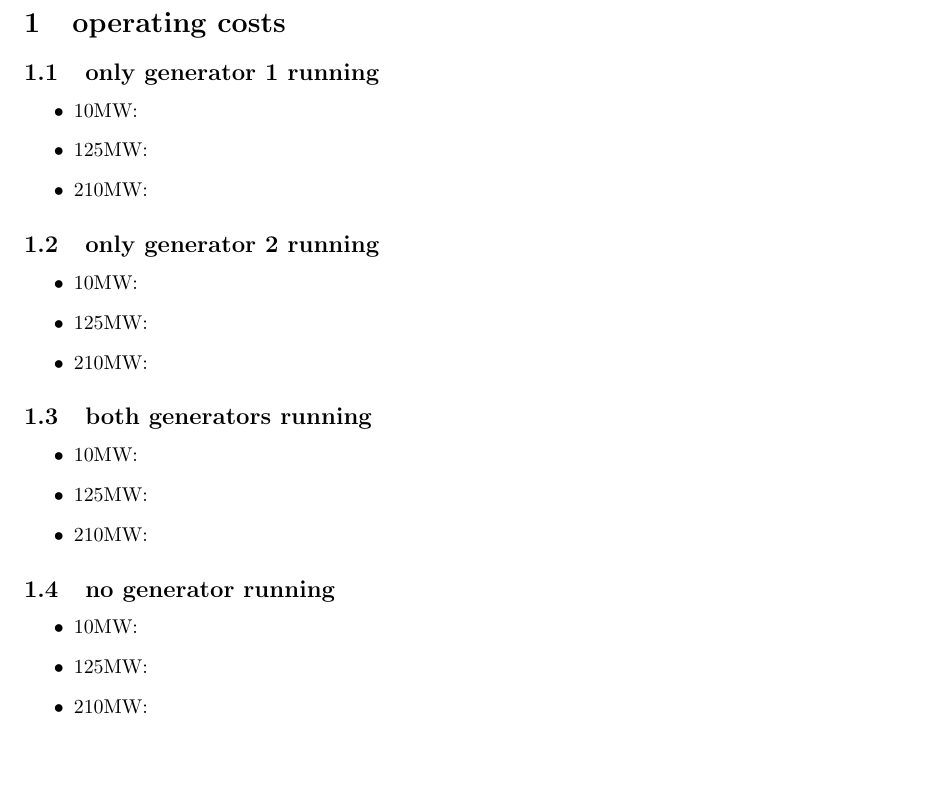
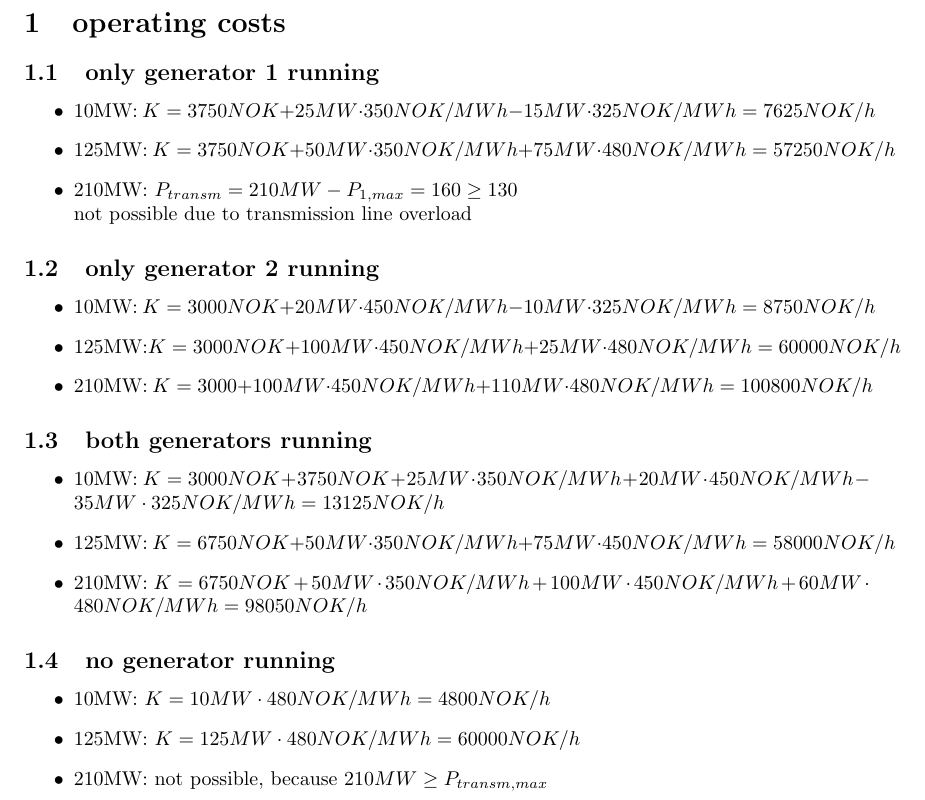
Before and after one commit to Horn2BWild/NTNU2014, a LaTeX problem sheet (TET4135_Energysystems/Assignments/Ass4/ass4.tex): part of the page, cut so that both start at the same text, the shorter picture padded with empty space. Compiled offline with pdfLaTeX.

Commit message:
operating costs for 4 different possibilities added

```diff
--- a/TET4135_Energysystems/Assignments/Ass4/ass4.tex
+++ b/TET4135_Energysystems/Assignments/Ass4/ass4.tex
@@ -23,29 +23,30 @@
 	\section{operating costs}
 		\subsection{only generator 1 running}
 			\begin{itemize}
-				\item 10MW:
-				\item 125MW:
-				\item 210MW:
+				\item 10MW: $K=3750NOK+25MW\cdot 350NOK/MWh-15MW\cdot 325NOK/MWh=7625NOK/h$
+				\item 125MW: $K=3750NOK+50MW\cdot 350NOK/MWh+75MW\cdot 480NOK/MWh=57250NOK/h$
+				\item 210MW: $P_{transm}=210MW-P_{1,max}=160\geq 130$\\
+					not possible due to transmission line overload
 			\end{itemize}
 
 		\subsection{only generator 2 running}
 			\begin{itemize}
-				\item 10MW:
-				\item 125MW:
-				\item 210MW:
+				\item 10MW:	$K=3000NOK+20MW\cdot 450NOK/MWh-10MW\cdot 325NOK/MWh=8750NOK/h$
+				\item 125MW:$K=3000NOK+100MW\cdot 450NOK/MWh+25MW\cdot 480NOK/MWh=60000NOK/h$
+				\item 210MW: $K=3000+100MW\cdot 450NOK/MWh+110MW\cdot 480NOK/MWh=100800NOK/h$
 			\end{itemize}
 
 		\subsection{both generators running}
 			\begin{itemize}
-				\item 10MW:
-				\item 125MW:
-				\item 210MW:
+				\item 10MW: $K=3000NOK+3750NOK+25MW\cdot 350NOK/MWh+20MW\cdot 450NOK/MWh-35MW\cdot 325NOK/MWh=13125NOK/h$
+				\item 125MW: $K=6750NOK+50MW\cdot 350NOK/MWh+75MW\cdot 450NOK/MWh=58000NOK/h$
+				\item 210MW: $K=6750NOK+50MW\cdot 350NOK/MWh+100MW\cdot 450NOK/MWh+60MW\cdot 480NOK/MWh=98050NOK/h$
 			\end{itemize}
 
 		\subsection{no generator running}
 			\begin{itemize}
-				\item 10MW:
-				\item 125MW:
-				\item 210MW:
+				\item 10MW: $K=10MW\cdot 480NOK/MWh=4800NOK/h$
+				\item 125MW: $K=125MW\cdot 480NOK/MWh=60000NOK/h$
+				\item 210MW: not possible, because $210MW\geq P_{transm,max}$
 			\end{itemize}
 \end{document}
```
